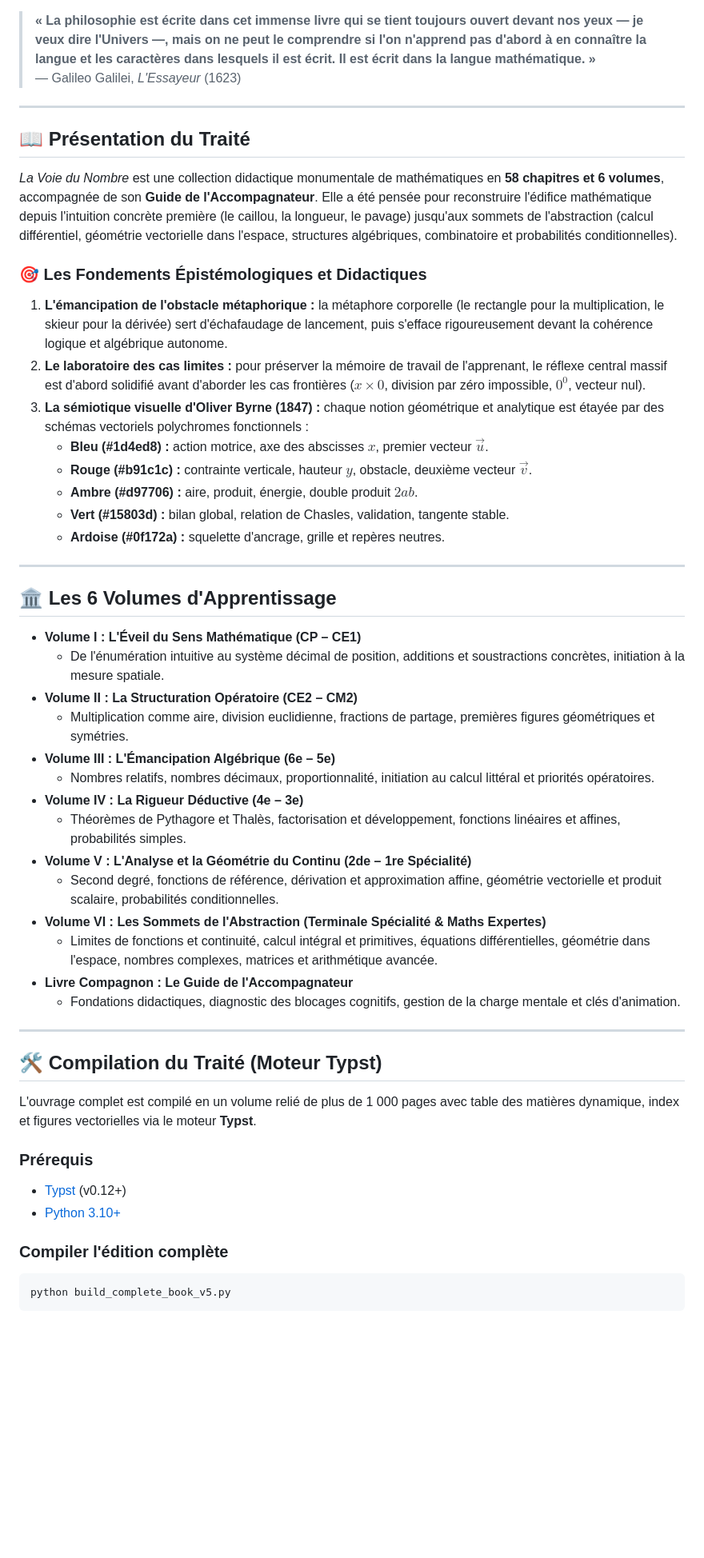
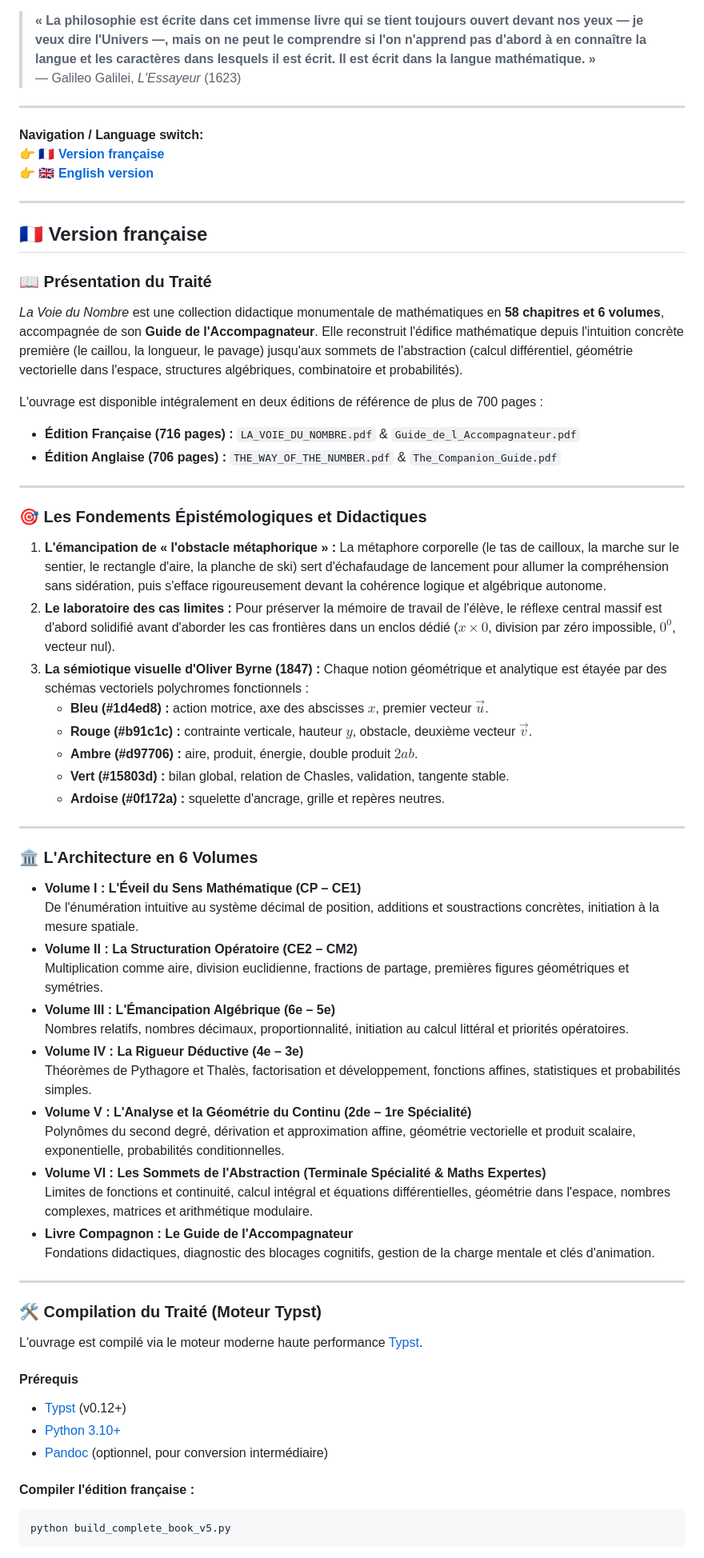
Before and after one commit to silveremartin-dev/LaVoieDuNombre, a Markdown page: README.md, the part around one of its changes. Shown at 80% size. GitHub-like rendering; blank space fills up the shorter version.

Commit message:
docs: make README bilingual (FR/EN) and translate AGENTS.md to English

````diff
--- a/README.md
+++ b/README.md
@@ -10,14 +12,29 @@
 
 ---
 
-## 📖 Présentation du Traité
+**Navigation / Language switch:**
+👉 [🇫🇷 **Version française**](#-version-française)
+👉 [🇬🇧 **English version**](#-english-version)
 
-*La Voie du Nombre* est une collection didactique monumentale de mathématiques en **58 chapitres et 6 volumes**, accompagnée de son **Guide de l'Accompagnateur**. Elle a été pensée pour reconstruire l'édifice mathématique depuis l'intuition concrète première (le caillou, la longueur, le pavage) jusqu'aux sommets de l'abstraction (calcul différentiel, géométrie vectorielle dans l'espace, structures algébriques, combinatoire et probabilités conditionnelles).
+---
+
+## 🇫🇷 Version française
+
+### 📖 Présentation du Traité
+
+*La Voie du Nombre* est une collection didactique monumentale de mathématiques en **58 chapitres et 6 volumes**, accompagnée de son **Guide de l'Accompagnateur**. Elle reconstruit l'édifice mathématique depuis l'intuition concrète première (le caillou, la longueur, le pavage) jusqu'aux sommets de l'abstraction (calcul différentiel, géométrie vectorielle dans l'espace, structures algébriques, combinatoire et probabilités).
+
+L'ouvrage est disponible intégralement en deux éditions de référence de plus de 700 pages :
+- **Édition Française (716 pages) :** `LA_VOIE_DU_NOMBRE.pdf` & `Guide_de_l_Accompagnateur.pdf`
+- **Édition Anglaise (706 pages) :** `THE_WAY_OF_THE_NUMBER.pdf` & `The_Companion_Guide.pdf`
+
+---
 
 ### 🎯 Les Fondements Épistémologiques et Didactiques
-1. **L'émancipation de l'obstacle métaphorique :** la métaphore corporelle (le rectangle pour la multiplication, le skieur pour la dérivée) sert d'échafaudage de lancement, puis s'efface rigoureusement devant la cohérence logique et algébrique autonome.
-2. **Le laboratoire des cas limites :** pour préserver la mémoire de travail de l'apprenant, le réflexe central massif est d'abord solidifié avant d'aborder les cas frontières ($x \times 0$, division par zéro impossible, $0^0$, vecteur nul).
-3. **La sémiotique visuelle d'Oliver Byrne (1847) :** chaque notion géométrique et analytique est étayée par des schémas vectoriels polychromes fonctionnels :
+
+1. **L'émancipation de « l'obstacle métaphorique » :** La métaphore corporelle (le tas de cailloux, la marche sur le sentier, le rectangle d'aire, la planche de ski) sert d'échafaudage de lancement pour allumer la compréhension sans sidération, puis s'efface rigoureusement devant la cohérence logique et algébrique autonome.
+2. **Le laboratoire des cas limites :** Pour préserver la mémoire de travail de l'élève, le réflexe central massif est d'abord solidifié avant d'aborder les cas frontières dans un enclos dédié ($x \times 0$, division par zéro impossible, $0^0$, vecteur nul).
+3. **La sémiotique visuelle d'Oliver Byrne (1847) :** Chaque notion géométrique et analytique est étayée par des schémas vectoriels polychromes fonctionnels :
    - **Bleu (#1d4ed8) :** action motrice, axe des abscisses $x$, premier vecteur $\vec{u}$.
    - **Rouge (#b91c1c) :** contrainte verticale, hauteur $y$, obstacle, deuxième vecteur $\vec{v}$.
    - **Ambre (#d97706) :** aire, produit, énergie, double produit $2ab$.
@@ -26,34 +43,35 @@
 
 ---
 
-## 🏛️ Les 6 Volumes d'Apprentissage
+### 🏛️ L'Architecture en 6 Volumes
 
 - **Volume I : L'Éveil du Sens Mathématique (CP – CE1)**
-  - De l'énumération intuitive au système décimal de position, additions et soustractions concrètes, initiation à la mesure spatiale.
+  De l'énumération intuitive au système décimal de position, additions et soustractions concrètes, initiation à la mesure spatiale.
 - **Volume II : La Structuration Opératoire (CE2 – CM2)**
-  - Multiplication comme aire, division euclidienne, fractions de partage, premières figures géométriques et symétries.
+  Multiplication comme aire, division euclidienne, fractions de partage, premières figures géométriques et symétries.
 - **Volume III : L'Émancipation Algébrique (6e – 5e)**
-  - Nombres relatifs, nombres décimaux, proportionnalité, initiation au calcul littéral et priorités opératoires.
+  Nombres relatifs, nombres décimaux, proportionnalité, initiation au calcul littéral et priorités opératoires.
 - **Volume IV : La Rigueur Déductive (4e – 3e)**
-  - Théorèmes de Pythagore et Thalès, factorisation et développement, fonctions linéaires et affines, probabilités simples.
+  Théorèmes de Pythagore et Thalès, factorisation et développement, fonctions affines, statistiques et probabilités simples.
 - **Volume V : L'Analyse et la Géométrie du Continu (2de – 1re Spécialité)**
-  - Second degré, fonctions de référence, dérivation et approximation affine, géométrie vectorielle et produit scalaire, probabilités conditionnelles.
+  Polynômes du second degré, dérivation et approximation affine, géométrie vectorielle et produit scalaire, exponentielle, probabilités conditionnelles.
 - **Volume VI : Les Sommets de l'Abstraction (Terminale Spécialité & Maths Expertes)**
-  - Limites de fonctions et continuité, calcul intégral et primitives, équations différentielles, géométrie dans l'espace, nombres complexes, matrices et arithmétique avancée.
+  Limites de fonctions et continuité, calcul intégral et équations différentielles, géométrie dans l'espace, nombres complexes, matrices et arithmétique modulaire.
 - **Livre Compagnon : Le Guide de l'Accompagnateur**
-  - Fondations didactiques, diagnostic des blocages cognitifs, gestion de la charge mentale et clés d'animation.
+  Fondations didactiques, diagnostic des blocages cognitifs, gestion de la charge mentale et clés d'animation.
 
 ---
 
-## 🛠️ Compilation du Traité (Moteur Typst)
+### 🛠️ Compilation du Traité (Moteur Typst)
 
-L'ouvrage complet est compilé en un volume relié de plus de 1 000 pages avec table des matières dynamique, index et figures vectorielles via le moteur **Typst**.
+L'ouvrage est compilé via le moteur moderne haute performance [Typst](https://typst.app/).
 
-### Prérequis
+#### Prérequis
 - [Typst](https://typst.app/) (v0.12+)
 - [Python 3.10+](https://python.org/)
+- [Pandoc](https://pandoc.org/) (optionnel, pour conversion intermédiaire)
 
-### Compiler l'édition complète
+#### Compiler l'édition française :
 ```bash
 python build_complete_book_v5.py
 ```
````
Also changed, not shown: other parts of README.md (+84 -6 lines), AGENTS.MD (+57 -58 lines).
